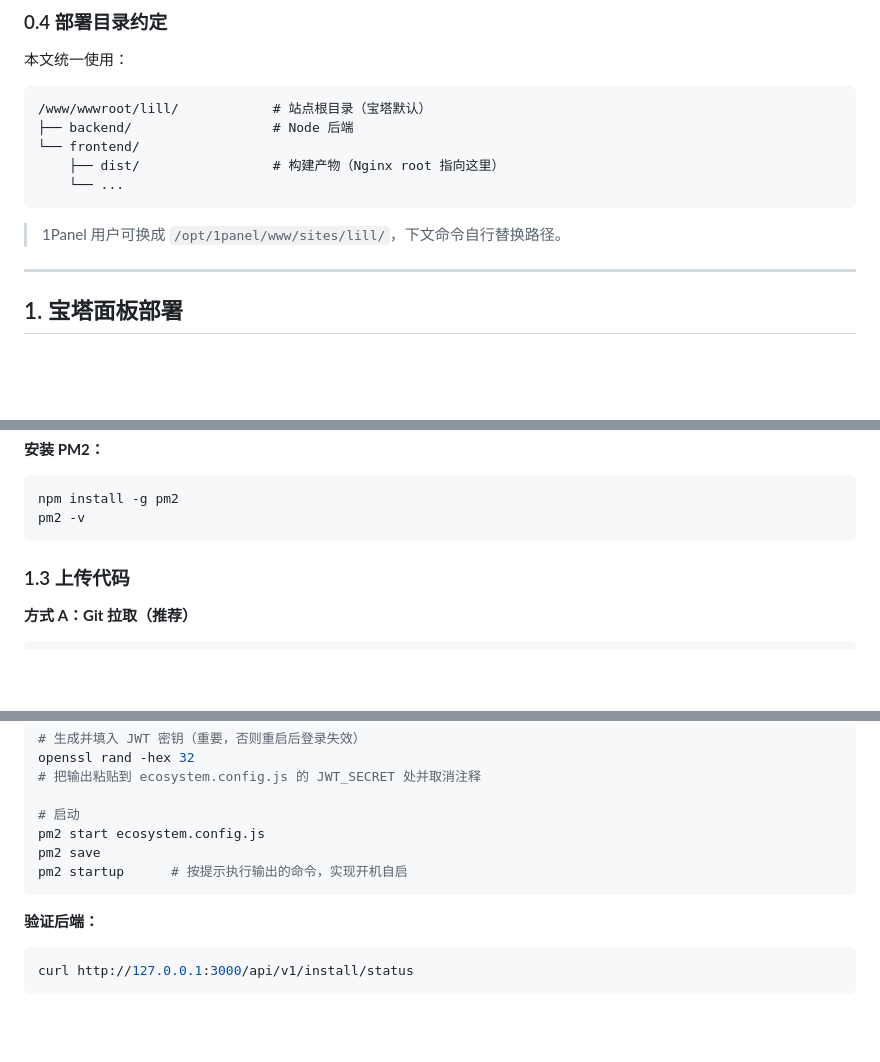
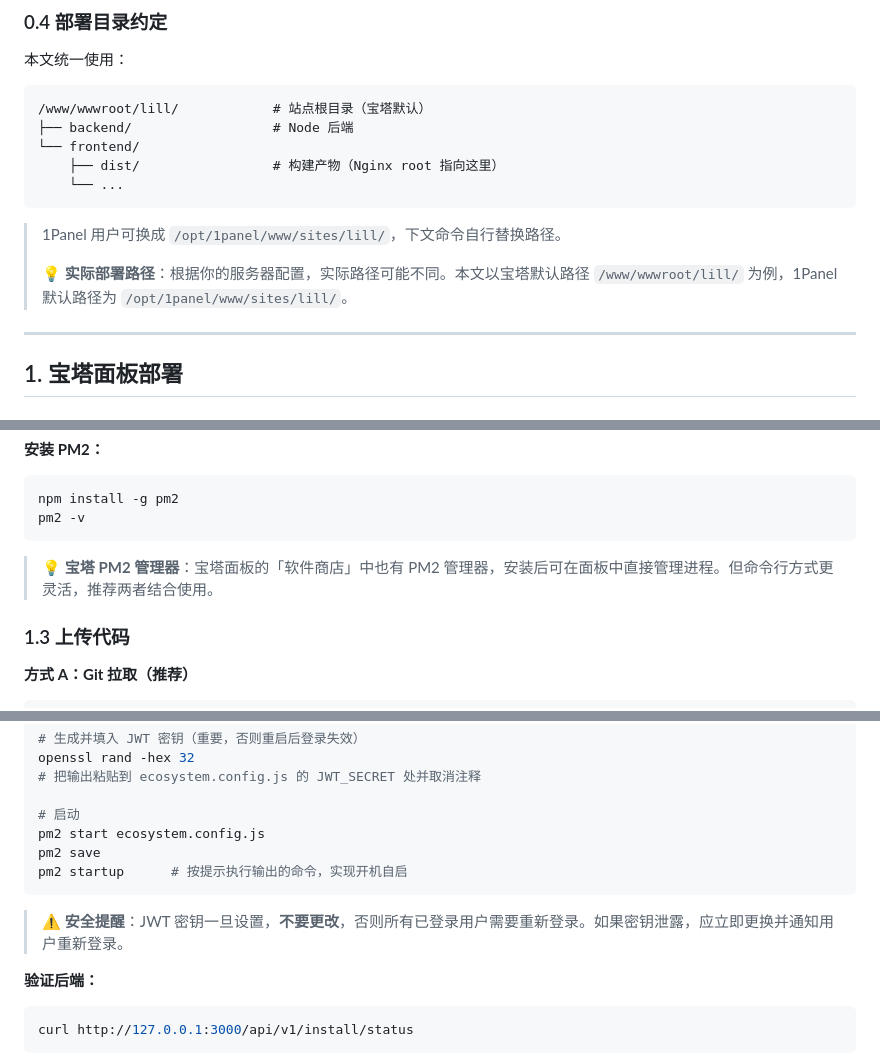
Before and after one commit to asplun/lill, a Markdown page: docs/部署指南.md, 3 parts joined by grey strips. Rendered like a GitHub page; blank space fills up the shorter version.

````diff
--- a/docs/部署指南.md
+++ b/docs/部署指南.md
@@ -57,6 +57,8 @@
 ```
 
 > 1Panel 用户可换成 `/opt/1panel/www/sites/lill/`，下文命令自行替换路径。
+>
+> 💡 **实际部署路径**：根据你的服务器配置，实际路径可能不同。本文以宝塔默认路径 `/www/wwwroot/lill/` 为例，1Panel 默认路径为 `/opt/1panel/www/sites/lill/`。
 
 ---
 
@@ -96,6 +98,8 @@ npm -v
 npm install -g pm2
 pm2 -v
 ```
+
+> 💡 **宝塔 PM2 管理器**：宝塔面板的「软件商店」中也有 PM2 管理器，安装后可在面板中直接管理进程。但命令行方式更灵活，推荐两者结合使用。
 
 ### 1.3 上传代码
 
@@ -219,6 +223,8 @@ pm2 save
 pm2 startup      # 按提示执行输出的命令，实现开机自启
 ```
 
+> ⚠️ **安全提醒**：JWT 密钥一旦设置，**不要更改**，否则所有已登录用户需要重新登录。如果密钥泄露，应立即更换并通知用户重新登录。
+
 **验证后端：**
 
 ```bash
````
Also changed, not shown: other parts of docs/部署指南.md (+50 -2 lines).
